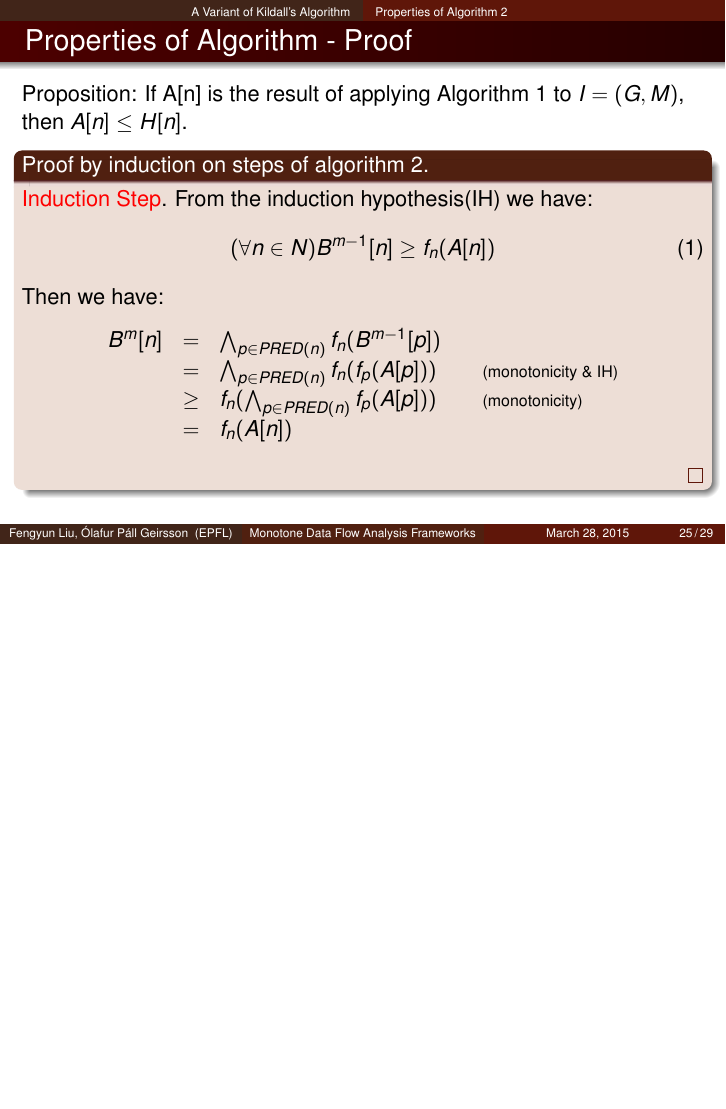
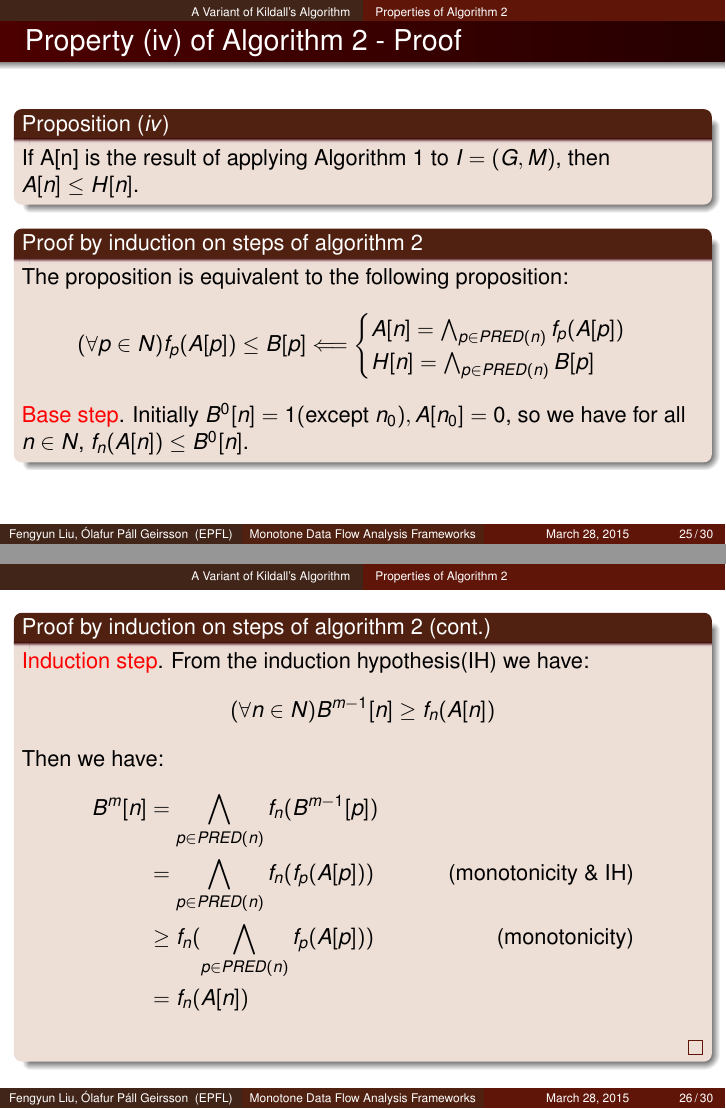
Before and after one commit to olafurpg/sav-project, LaTeX slides (paper-presentation/presentation.tex): page 35 of 39 before the commit and pages 34 and 35 of 39 after it, the two joined at a grey line, the shorter picture padded with empty space. Compiled offline with pdfLaTeX.

Commit message:
WIP - Edit th. 5 proof

```diff
--- a/paper-presentation/presentation.tex
+++ b/paper-presentation/presentation.tex
@@ -637,3 +637,7 @@
 \end{frame}
 
 \begin{frame}
+  \frametitle{Property (iv) of Algorithm 2 - Proof}
+  \begin{proposition}[$iv$]
+      If A[n] is the result of applying Algorithm 1 to $I = (G, M)$, then $A[n] \leq H[n]$.
+  \end{proposition}
@@ -642 +644,3 @@
 
+  \begin{block}{Proof by induction on steps of algorithm 2}
+      The proposition is equivalent to the following proposition:
@@ -653 +654,10 @@
 
+      \alert{Base step}. Initially $B^0[n] = 1(\text{except }n_0), A[n_0] = 0$,
+      so we have for all $n \in N$, $f_n(A[n]) \leq B^0[n]$.
+  \end{block}
+\end{frame}
+\begin{frame}
+    \begin{proof}[Proof by induction on steps of algorithm 2 (cont.)]
+        \alert{Induction step}. From the induction hypothesis(IH) we have:
+        \[
+            (\forall n \in N) B^{m-1}[n] \geq f_n(A[n]) % \text{ for all n \in N}
@@ -661,2 +665,8 @@
 
       Then we have:
+      \begin{align*}
+   B^m[n] & = \bigwedge_{p \in PRED(n)} f_n(B^{m-1}[p]) \\
+          & = \bigwedge_{p \in PRED(n)} f_n(f_p(A[p]))  & \text{(monotonicity \& IH)} \\
+          & \geq f_n(\bigwedge_{p \in PRED(n)} f_p(A[p])) & \text{(monotonicity)} \\
+          & =  f_n(A[n])
+      \end{align*}
```
Also changed, not shown: paper-presentation/presentation.tex (36 more changed lines).
